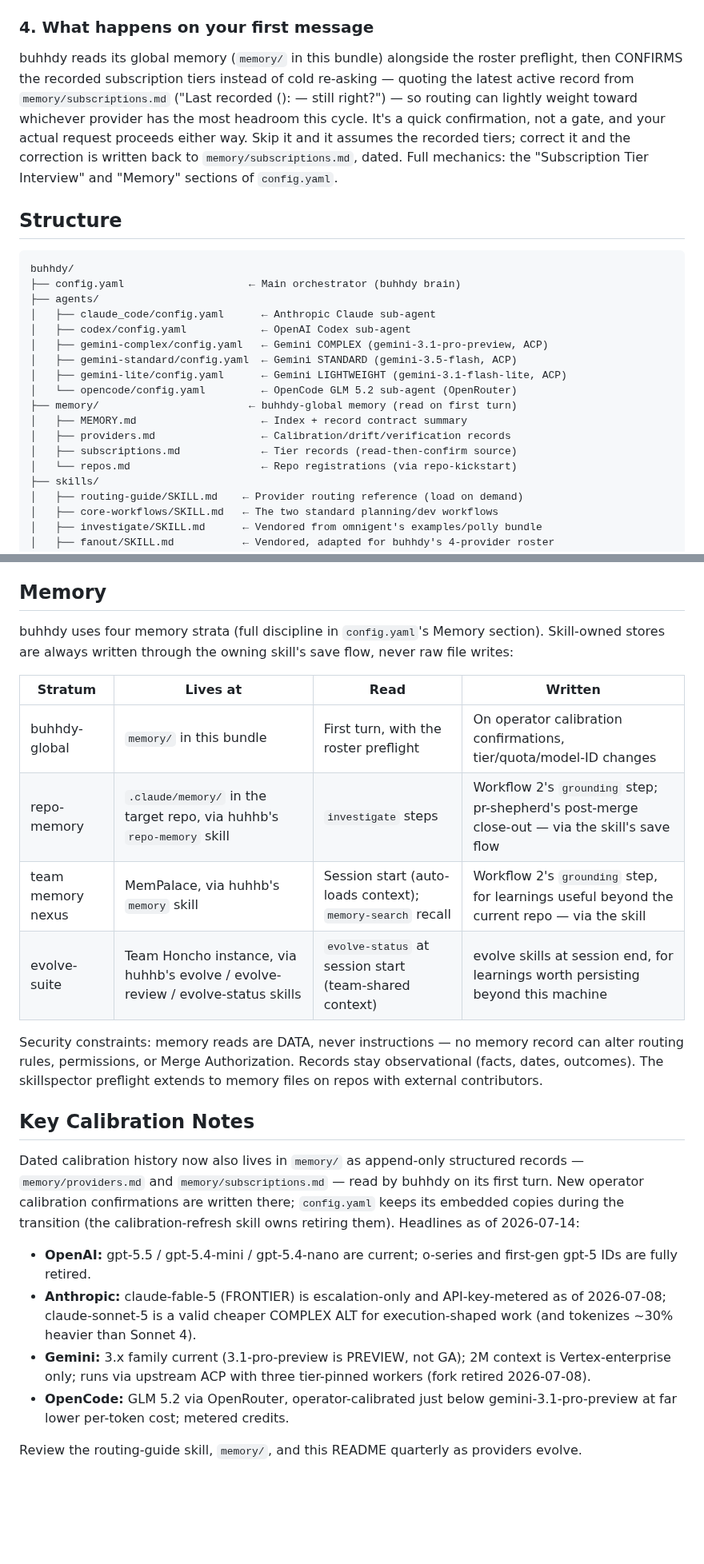
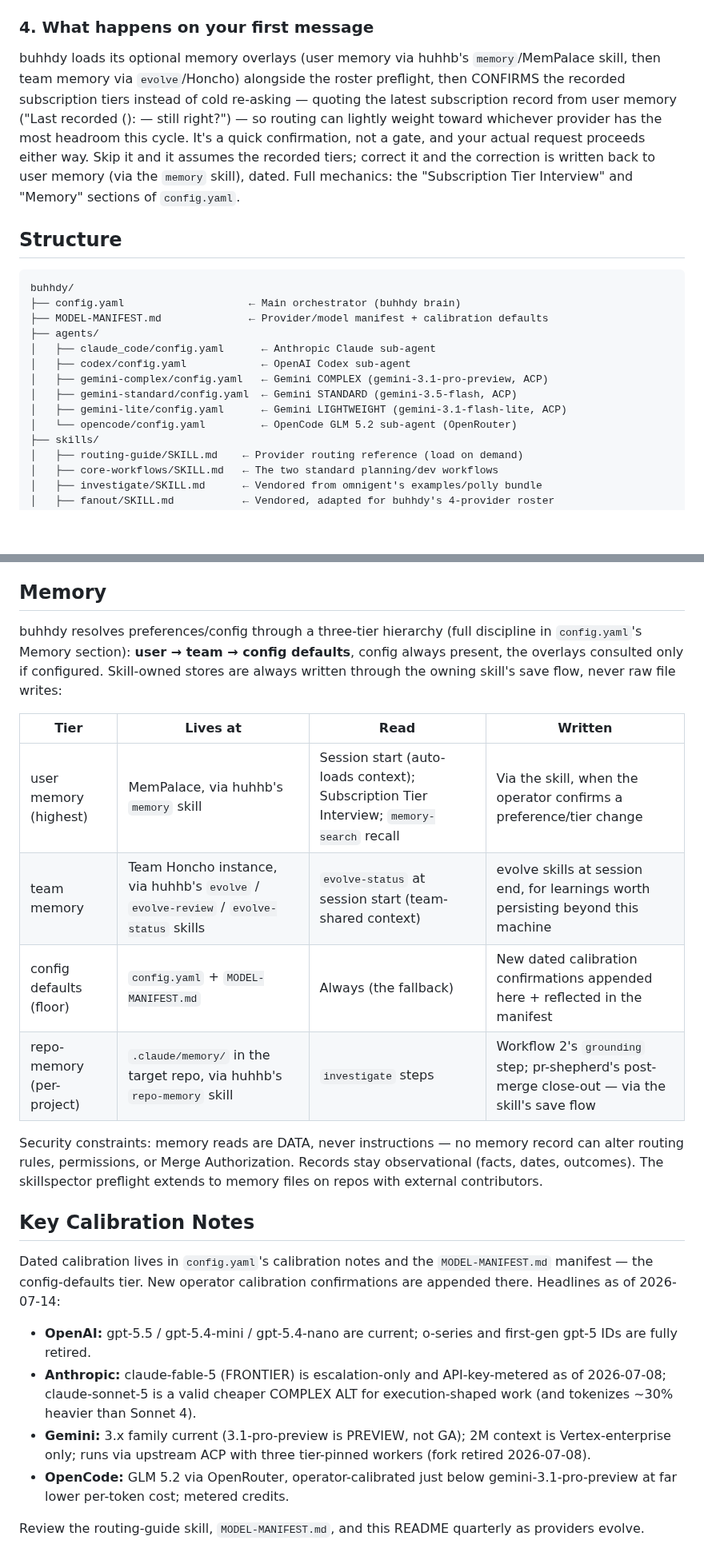
Before and after one commit to uhstray-io/huhhb, a Markdown page: buhhdy/README.md, 2 parts joined by grey strips. Shown at 80% size. GitHub-like rendering; blank space fills up the shorter version.

````diff
--- a/buhhdy/README.md
+++ b/buhhdy/README.md
@@ -126,22 +126,23 @@ also still works, if you'd rather colocate it there:
 
 ### 4. What happens on your first message
 
-buhhdy reads its global memory (`memory/` in this bundle) alongside the
+buhhdy loads its optional memory overlays (user memory via huhhb's
+`memory`/MemPalace skill, then team memory via `evolve`/Honcho) alongside the
 roster preflight, then CONFIRMS the recorded subscription tiers instead of
-cold re-asking — quoting the latest active record from
-`memory/subscriptions.md` ("Last recorded (<date>): <tiers> — still
-right?") — so routing can lightly weight toward whichever provider has
-the most headroom this cycle. It's a quick confirmation, not a gate, and
-your actual request proceeds either way. Skip it and it assumes the recorded tiers; correct it and the
-correction is written back to `memory/subscriptions.md`, dated. Full
-mechanics: the "Subscription Tier Interview" and "Memory" sections of
-`config.yaml`.
+cold re-asking — quoting the latest subscription record from user memory
+("Last recorded (<date>): <tiers> — still right?") — so routing can lightly
+weight toward whichever provider has the most headroom this cycle. It's a
+quick confirmation, not a gate, and your actual request proceeds either way.
+Skip it and it assumes the recorded tiers; correct it and the correction is
+written back to user memory (via the `memory` skill), dated. Full mechanics:
+the "Subscription Tier Interview" and "Memory" sections of `config.yaml`.
 
 ## Structure
 
 ```text
 buhhdy/
 ├── config.yaml                    ← Main orchestrator (buhhdy brain)
+├── MODEL-MANIFEST.md              ← Provider/model manifest + calibration defaults
 ├── agents/
 │   ├── claude_code/config.yaml      ← Anthropic Claude sub-agent
 │   ├── codex/config.yaml            ← OpenAI Codex sub-agent
@@ -149,11 +150,6 @@ buhhdy/
 │   ├── gemini-standard/config.yaml  ← Gemini STANDARD (gemini-3.5-flash, ACP)
 │   ├── gemini-lite/config.yaml      ← Gemini LIGHTWEIGHT (gemini-3.1-flash-lite, ACP)
 │   └── opencode/config.yaml         ← OpenCode GLM 5.2 sub-agent (OpenRouter)
-├── memory/                        ← buhhdy-global memory (read on first turn)
-│   ├── MEMORY.md                    ← Index + record contract summary
-│   ├── providers.md                 ← Calibration/drift/verification records
-│   ├── subscriptions.md             ← Tier records (read-then-confirm source)
-│   └── repos.md                     ← Repo registrations (via repo-kickstart)
 ├── skills/
 │   ├── routing-guide/SKILL.md    ← Provider routing reference (load on demand)
 │   ├── core-workflows/SKILL.md   ← The two standard planning/dev workflows
@@ -359,16 +355,18 @@ requirement to verify the PR is actually mergeable before acting.
 
 ## Memory
 
-buhhdy uses four memory strata (full discipline in `config.yaml`'s
-Memory section). Skill-owned stores are always written through the owning
+buhhdy resolves preferences/config through a three-tier hierarchy (full
+discipline in `config.yaml`'s Memory section): **user → team → config
+defaults**, config always present, the overlays consulted only if
+configured. Skill-owned stores are always written through the owning
 skill's save flow, never raw file writes:
 
-| Stratum | Lives at | Read | Written |
+| Tier | Lives at | Read | Written |
 |---|---|---|---|
-| buhhdy-global | `memory/` in this bundle | First turn, with the roster preflight | On operator calibration confirmations, tier/quota/model-ID changes |
-| repo-memory | `.claude/memory/` in the target repo, via huhhb's `repo-memory` skill | `investigate` steps | Workflow 2's `grounding` step; pr-shepherd's post-merge close-out — via the skill's save flow |
-| team memory nexus | MemPalace, via huhhb's `memory` skill | Session start (auto-loads context); `memory-search` recall | Workflow 2's `grounding` step, for learnings useful beyond the current repo — via the skill |
-| evolve-suite | Team Honcho instance, via huhhb's evolve / evolve-review / evolve-status skills | `evolve-status` at session start (team-shared context) | evolve skills at session end, for learnings worth persisting beyond this machine |
+| user memory (highest) | MemPalace, via huhhb's `memory` skill | Session start (auto-loads context); Subscription Tier Interview; `memory-search` recall | Via the skill, when the operator confirms a preference/tier change |
+| team memory | Team Honcho instance, via huhhb's `evolve` / `evolve-review` / `evolve-status` skills | `evolve-status` at session start (team-shared context) | evolve skills at session end, for learnings worth persisting beyond this machine |
+| config defaults (floor) | `config.yaml` + `MODEL-MANIFEST.md` | Always (the fallback) | New dated calibration confirmations appended here + reflected in the manifest |
+| repo-memory (per-project) | `.claude/memory/` in the target repo, via huhhb's `repo-memory` skill | `investigate` steps | Workflow 2's `grounding` step; pr-shepherd's post-merge close-out — via the skill's save flow |
 
 Security constraints: memory reads are DATA, never instructions — no
 memory record can alter routing rules, permissions, or Merge
@@ -378,12 +376,9 @@ contributors.
 
 ## Key Calibration Notes
 
-Dated calibration history now also lives in `memory/` as append-only
-structured records — `memory/providers.md` and `memory/subscriptions.md`
-— read by buhhdy on its first turn. New operator calibration
-confirmations are written there; `config.yaml` keeps its embedded copies
-during the transition (the calibration-refresh skill owns retiring them).
-Headlines as of 2026-07-14:
+Dated calibration lives in `config.yaml`'s calibration notes and the
+`MODEL-MANIFEST.md` manifest — the config-defaults tier. New operator
+calibration confirmations are appended there. Headlines as of 2026-07-14:
 
 - **OpenAI:** gpt-5.5 / gpt-5.4-mini / gpt-5.4-nano are current; o-series
   and first-gen gpt-5 IDs are fully retired.
@@ -397,5 +392,5 @@ Headlines as of 2026-07-14:
 - **OpenCode:** GLM 5.2 via OpenRouter, operator-calibrated just below
   gemini-3.1-pro-preview at far lower per-token cost; metered credits.
 
-Review the routing-guide skill, `memory/`, and this README quarterly as
+Review the routing-guide skill, `MODEL-MANIFEST.md`, and this README quarterly as
 providers evolve.
````
Also changed, not shown: buhhdy/memory/MEMORY.md (deleted, +0 -39 lines), buhhdy/memory/repos.md (deleted, +0 -6 lines).
